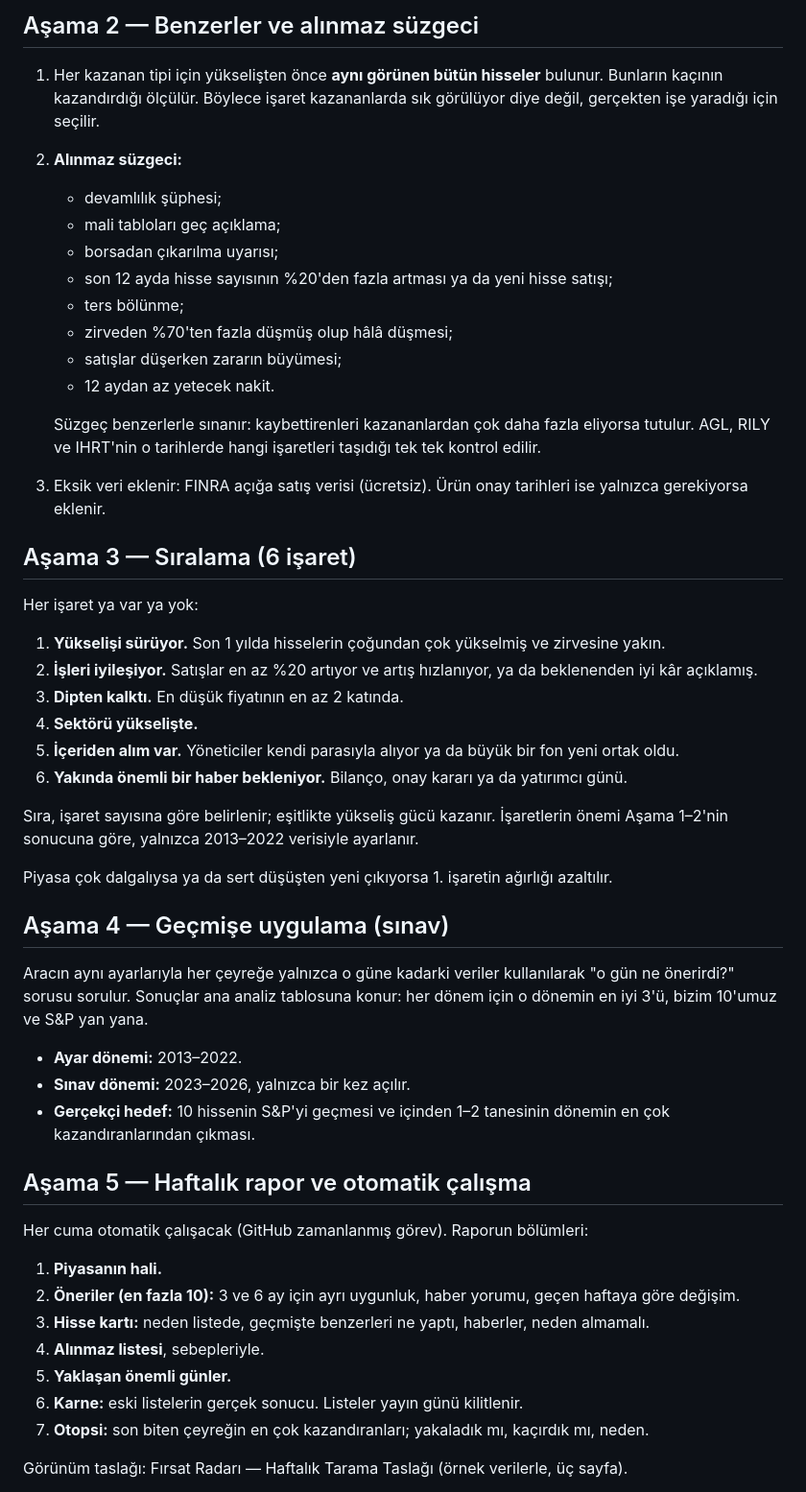
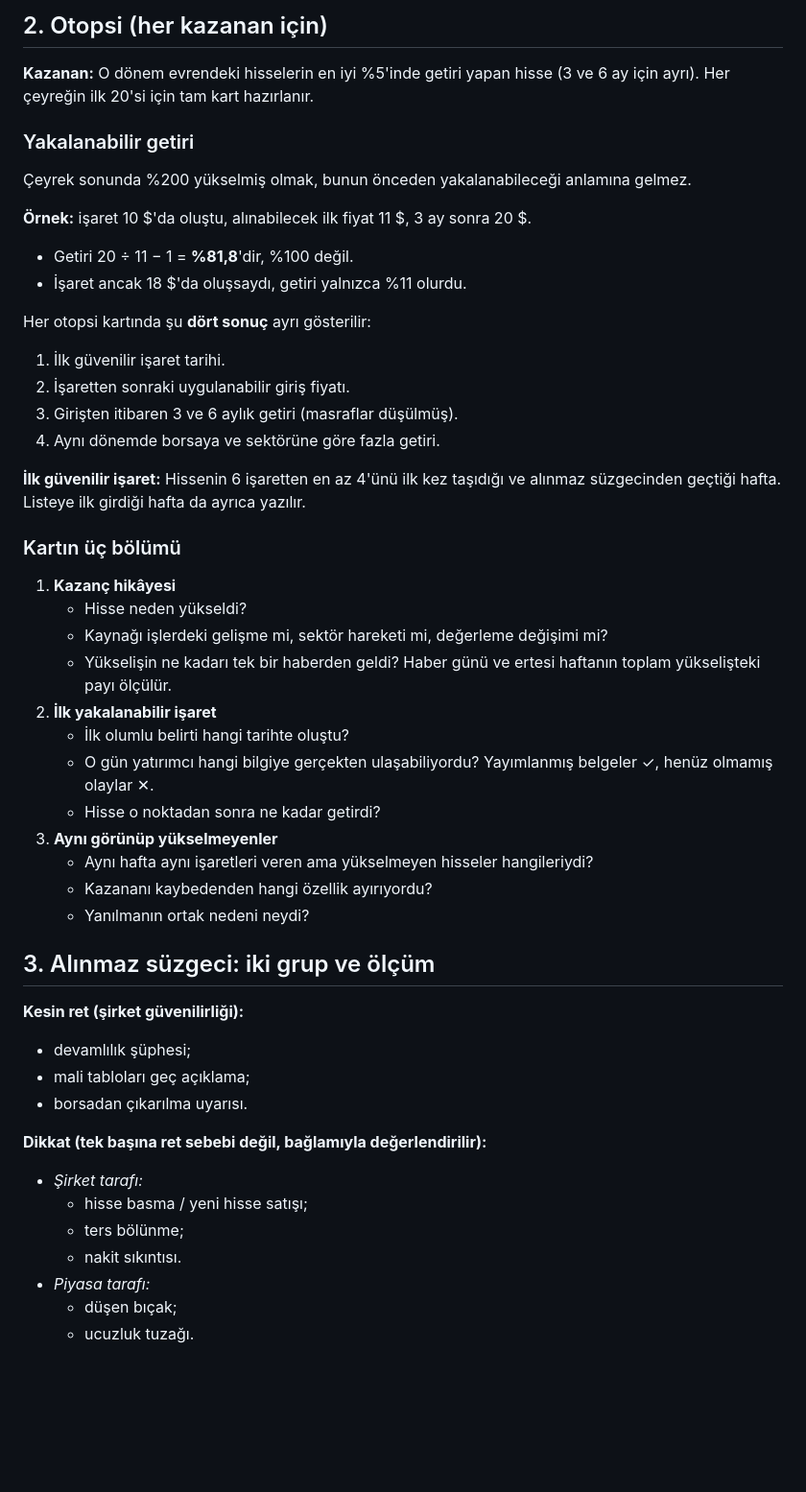
Before and after one commit to dalkilicetin/firsat-radari-v2, a Markdown page: reports/research/analiz_araci_plani.md, the part around one of its changes. Shown at 96% size. Rendered like a GitHub page; blank space fills up the shorter version.

```diff
--- a/reports/research/analiz_araci_plani.md
+++ b/reports/research/analiz_araci_plani.md
@@ -32,47 +52,48 @@ Her hisse için bir otopsi kartı hazırlanır:
 
-## Aşama 2 — Benzerler ve alınmaz süzgeci
-1. Her kazanan tipi için yükselişten önce **aynı görünen bütün hisseler** bulunur. Bunların kaçının kazandırdığı ölçülür. Böylece işaret kazananlarda sık görülüyor diye değil, gerçekten işe yaradığı için seçilir.
-2. **Alınmaz süzgeci:**
-   - devamlılık şüphesi;
-   - mali tabloları geç açıklama;
-   - borsadan çıkarılma uyarısı;
-   - son 12 ayda hisse sayısının %20'den fazla artması ya da yeni hisse satışı;
-   - ters bölünme;
-   - zirveden %70'ten fazla düşmüş olup hâlâ düşmesi;
-   - satışlar düşerken zararın büyümesi;
-   - 12 aydan az yetecek nakit.
+## 2. Otopsi (her kazanan için)
+**Kazanan:** O dönem evrendeki hisselerin en iyi %5'inde getiri yapan hisse (3 ve 6 ay için ayrı). Her çeyreğin ilk 20'si için tam kart hazırlanır.
 
-   Süzgeç benzerlerle sınanır: kaybettirenleri kazananlardan çok daha fazla eliyorsa tutulur. AGL, RILY ve IHRT'nin o tarihlerde hangi işaretleri taşıdığı tek tek kontrol edilir.
-3. Eksik veri eklenir: FINRA açığa satış verisi (ücretsiz). Ürün onay tarihleri ise yalnızca gerekiyorsa eklenir.
+### Yakalanabilir getiri
+Çeyrek sonunda %200 yükselmiş olmak, bunun önceden yakalanabileceği anlamına gelmez.
 
-## Aşama 3 — Sıralama (6 işaret)
-Her işaret ya var ya yok:
-1. **Yükselişi sürüyor.** Son 1 yılda hisselerin çoğundan çok yükselmiş ve zirvesine yakın.
-2. **İşleri iyileşiyor.** Satışlar en az %20 artıyor ve artış hızlanıyor, ya da beklenenden iyi kâr açıklamış.
-3. **Dipten kalktı.** En düşük fiyatının en az 2 katında.
-4. **Sektörü yükselişte.**
-5. **İçeriden alım var.** Yöneticiler kendi parasıyla alıyor ya da büyük bir fon yeni ortak oldu.
-6. **Yakında önemli bir haber bekleniyor.** Bilanço, onay kararı ya da yatırımcı günü.
+**Örnek:** işaret 10 $'da oluştu, alınabilecek ilk fiyat 11 $, 3 ay sonra 20 $.
+- Getiri 20 ÷ 11 − 1 = **%81,8**'dir, %100 değil.
+- İşaret ancak 18 $'da oluşsaydı, getiri yalnızca %11 olurdu.
 
-Sıra, işaret sayısına göre belirlenir; eşitlikte yükseliş gücü kazanır. İşaretlerin önemi Aşama 1–2'nin sonucuna göre, yalnızca 2013–2022 verisiyle ayarlanır.
+Her otopsi kartında şu **dört sonuç** ayrı gösterilir:
+1. İlk güvenilir işaret tarihi.
+2. İşaretten sonraki uygulanabilir giriş fiyatı.
+3. Girişten itibaren 3 ve 6 aylık getiri (masraflar düşülmüş).
+4. Aynı dönemde borsaya ve sektörüne göre fazla getiri.
 
-Piyasa çok dalgalıysa ya da sert düşüşten yeni çıkıyorsa 1. işaretin ağırlığı azaltılır.
+**İlk güvenilir işaret:** Hissenin 6 işaretten en az 4'ünü ilk kez taşıdığı ve alınmaz süzgecinden geçtiği hafta. Listeye ilk girdiği hafta da ayrıca yazılır.
 
-## Aşama 4 — Geçmişe uygulama (sınav)
-Aracın aynı ayarlarıyla her çeyreğe yalnızca o güne kadarki veriler kullanılarak "o gün ne önerirdi?" sorusu sorulur. Sonuçlar ana analiz tablosuna konur: her dönem için o dönemin en iyi 3'ü, bizim 10'umuz ve S&P yan yana.
-- **Ayar dönemi:** 2013–2022.
-- **Sınav dönemi:** 2023–2026, yalnızca bir kez açılır.
-- **Gerçekçi hedef:** 10 hissenin S&P'yi geçmesi ve içinden 1–2 tanesinin dönemin en çok kazandıranlarından çıkması.
+### Kartın üç bölümü
+1. **Kazanç hikâyesi**
+   - Hisse neden yükseldi?
+   - Kaynağı işlerdeki gelişme mi, sektör hareketi mi, değerleme değişimi mi?
+   - Yükselişin ne kadarı tek bir haberden geldi? Haber günü ve ertesi haftanın toplam yükselişteki payı ölçülür.
+2. **İlk yakalanabilir işaret**
+   - İlk olumlu belirti hangi tarihte oluştu?
+   - O gün yatırımcı hangi bilgiye gerçekten ulaşabiliyordu? Yayımlanmış belgeler ✓, henüz olmamış olaylar ✕.
+   - Hisse o noktadan sonra ne kadar getirdi?
+3. **Aynı görünüp yükselmeyenler**
+   - Aynı hafta aynı işaretleri veren ama yükselmeyen hisseler hangileriydi?
+   - Kazananı kaybedenden hangi özellik ayırıyordu?
+   - Yanılmanın ortak nedeni neydi?
 
-## Aşama 5 — Haftalık rapor ve otomatik çalışma
-Her cuma otomatik çalışacak (GitHub zamanlanmış görev). Raporun bölümleri:
-1. **Piyasanın hali.**
-2. **Öneriler (en fazla 10):** 3 ve 6 ay için ayrı uygunluk, haber yorumu, geçen haftaya göre değişim.
-3. **Hisse kartı:** neden listede, geçmişte benzerleri ne yaptı, haberler, neden almamalı.
-4. **Alınmaz listesi**, sebepleriyle.
-5. **Yaklaşan önemli günler.**
-6. **Karne:** eski listelerin gerçek sonucu. Listeler yayın günü kilitlenir.
-7. **Otopsi:** son biten çeyreğin en çok kazandıranları; yakaladık mı, kaçırdık mı, neden.
+## 3. Alınmaz süzgeci: iki grup ve ölçüm
+**Kesin ret (şirket güvenilirliği):**
+- devamlılık şüphesi;
+- mali tabloları geç açıklama;
+- borsadan çıkarılma uyarısı.
 
-Görünüm taslağı: Fırsat Radarı — Haftalık Tarama Taslağı (örnek verilerle, üç sayfa).
+**Dikkat (tek başına ret sebebi değil, bağlamıyla değerlendirilir):**
+- *Şirket tarafı:*
+  - hisse basma / yeni hisse satışı;
+  - ters bölünme;
+  - nakit sıkıntısı.
+- *Piyasa tarafı:*
+  - düşen bıçak;
+  - ucuzluk tuzağı.
 
```
Also changed, not shown: other parts of reports/research/analiz_araci_plani.md (+102 -27 lines).
